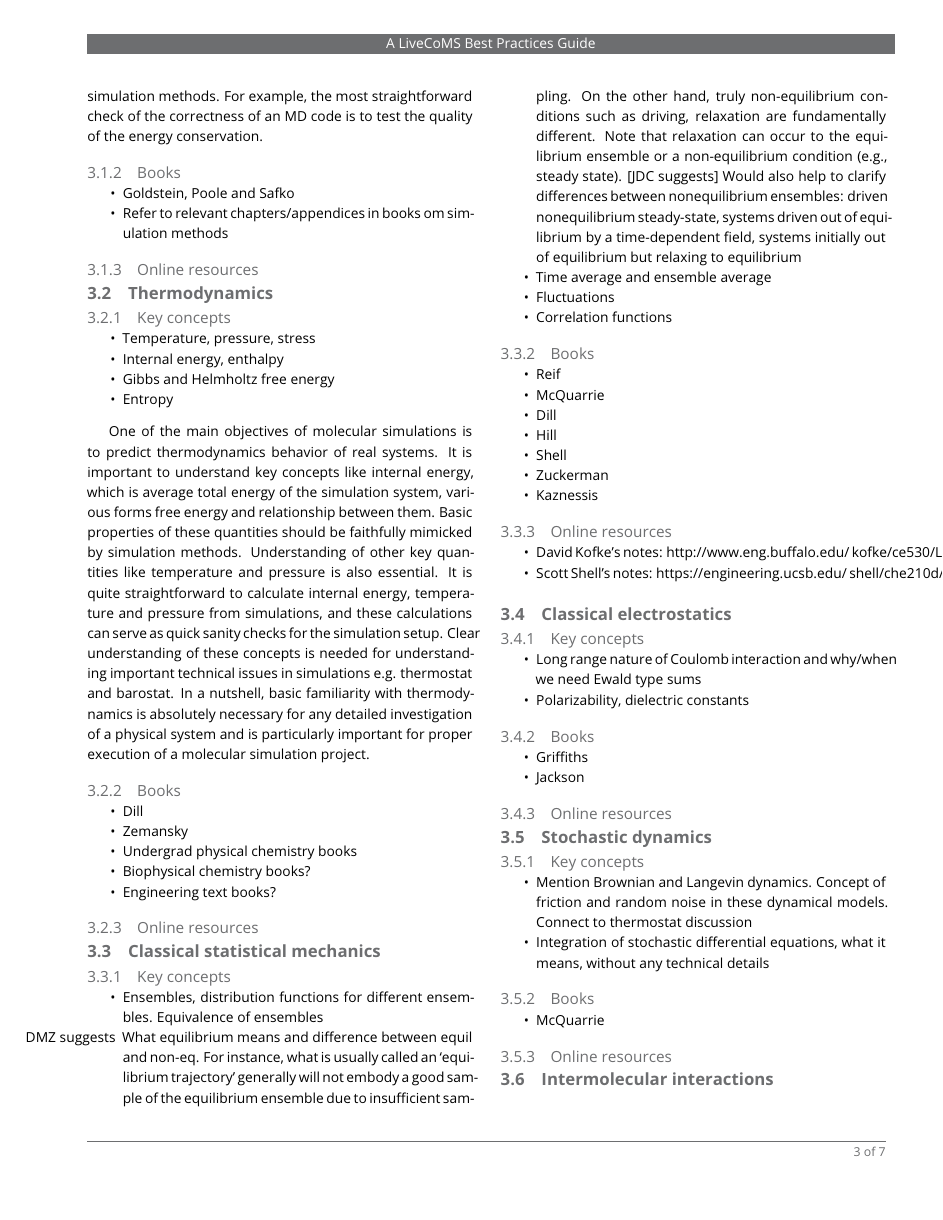
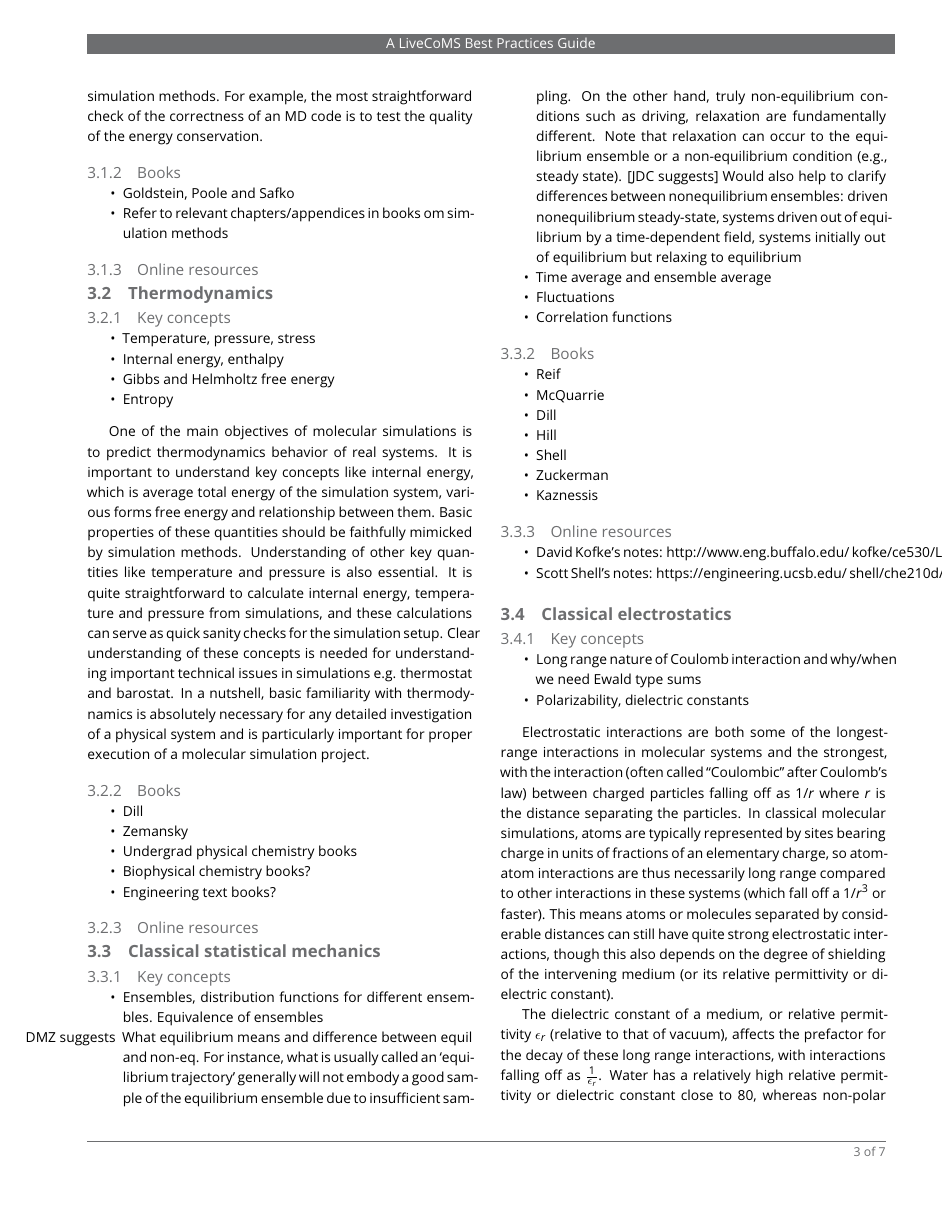
Before and after one commit to MobleyLab/basic_simulation_training, a LaTeX document (paper/basic_training.tex): page 3 of 7. Compiled offline with pdfLaTeX.

Commit message:
Forgot to commit this yesterday?

```diff
--- a/paper/basic_training.tex
+++ b/paper/basic_training.tex
@@ -172,6 +173,19 @@ In a nutshell, basic familiarity with thermodynamics is absolutely necessary for
 \item Long range nature of Coulomb interaction and why/when we need Ewald type sums
 \item Polarizability, dielectric constants
 \end{itemize}
+
+Electrostatic interactions are both some of the longest-range interactions in molecular systems and the strongest, with the interaction (often called ``Coulombic'' after Coulomb's law) between charged particles falling off as $1/r$ where $r$ is the distance separating the particles.
+In classical molecular simulations, atoms are typically represented by sites bearing charge in units of fractions of an elementary charge, so atom-atom interactions are thus necessarily long range compared to other interactions in these systems (which fall off a $1/r^3$ or faster).
+This means atoms or molecules separated by considerable distances can still have quite strong electrostatic interactions, though this also depends on the degree of shielding of the intervening medium (or its relative permittivity or dielectric constant).
+
+The dielectric constant of a medium, or relative permittivity $\epsilon_r$ (relative to that of vacuum), affects the prefactor for the decay of these long range interactions, with interactions falling off as $\frac{1}{\epsilon_r}$.
+Water has a relatively high relative permittivity or dielectric constant close to 80, whereas non-polar compounds such as n-hexane may have relative permittivities near 2 or even lower.
+This means that interactions in non-polar media such as non-polar solvents, or potentially even within the relatively non-polar core of a larger molecule such as a protein, are effectively much longer-range even than those in water.
+
+%DLM to self: Here I need to add discussion of polarizability, Ewald-type sums and when they are needed, etc.
+
+
+
 \subsubsection{Books}
 \begin{itemize}
 \item Griffiths
```
Also changed, not shown: paper/basic_training.tex (5 more changed lines).
